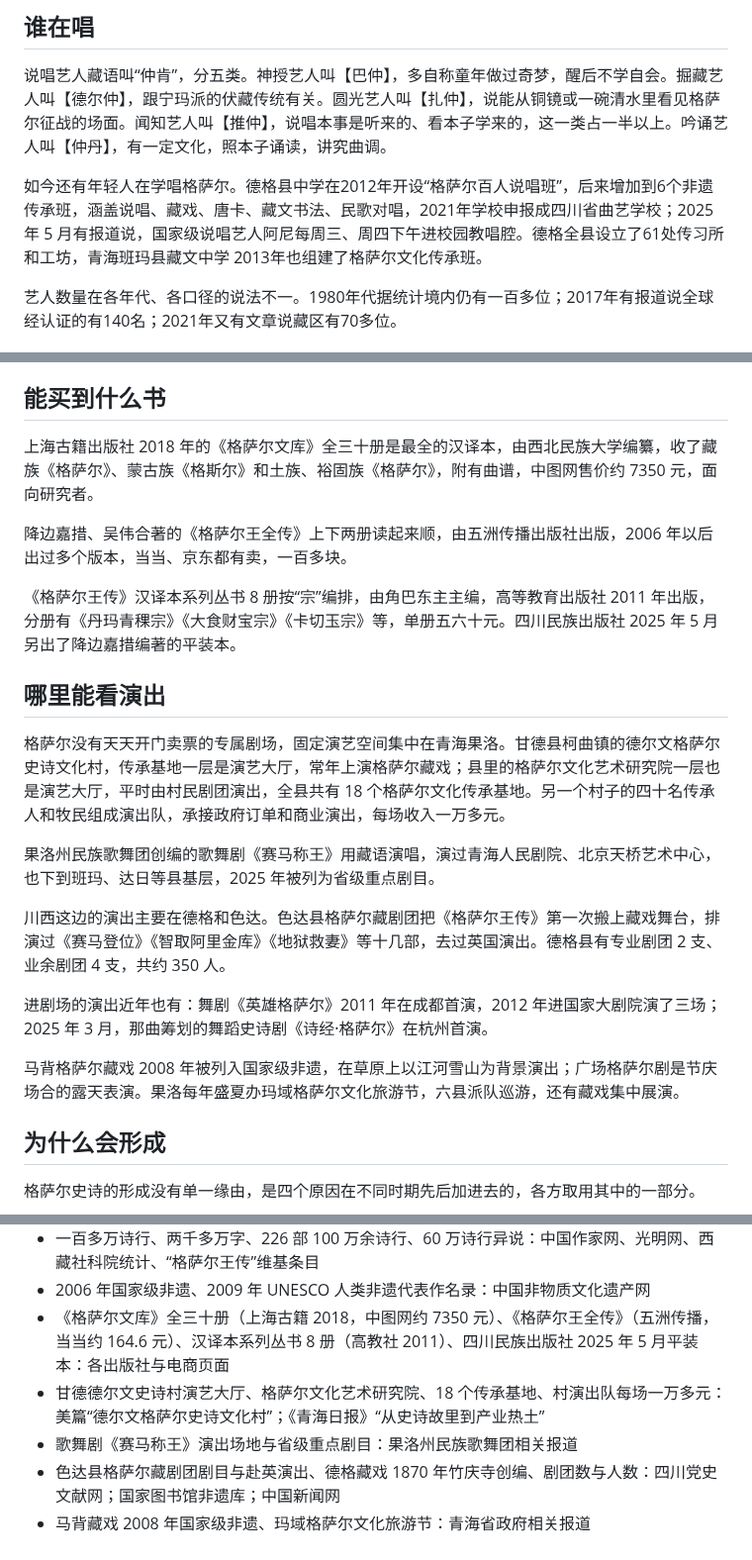
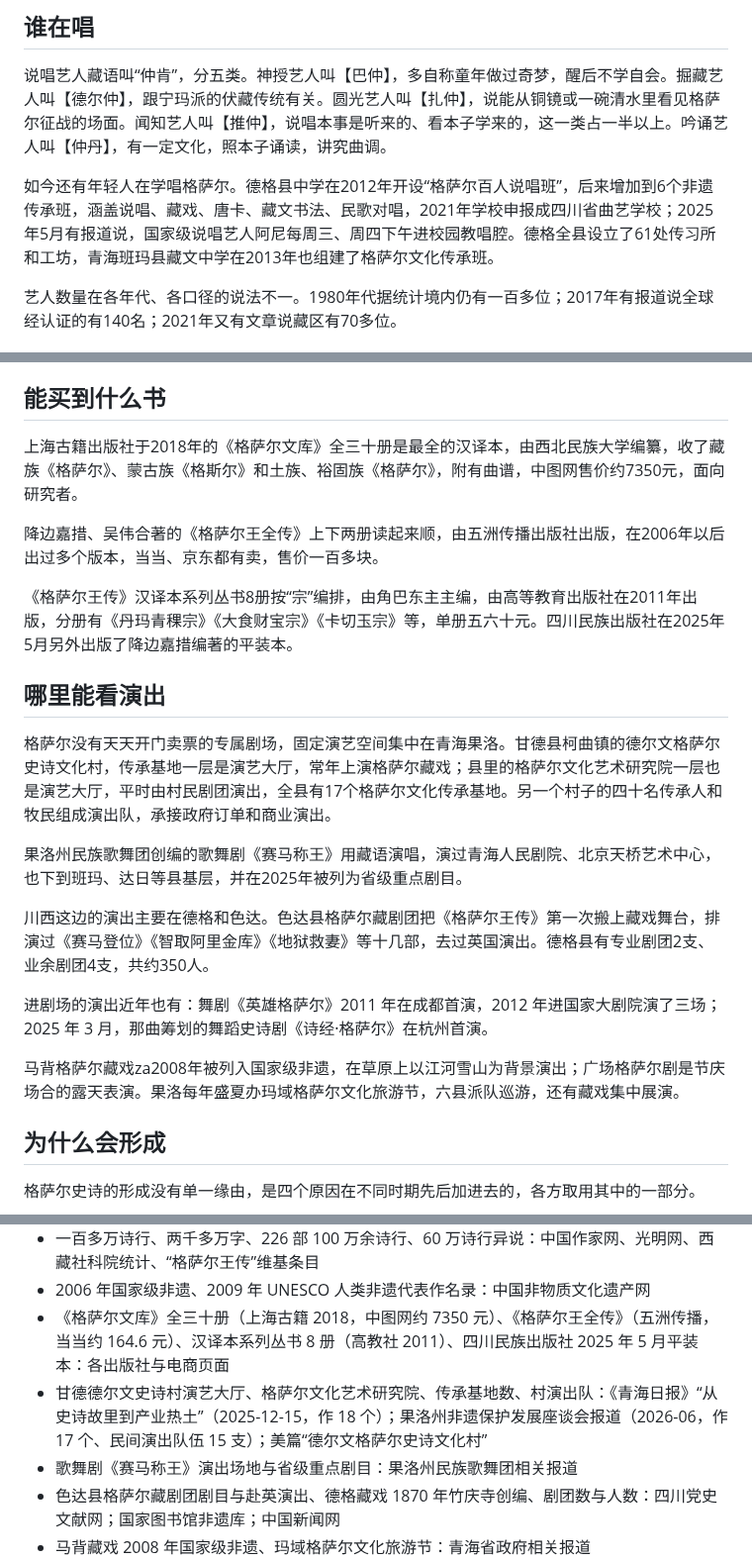
Before and after one commit to joanna2joanna/chuanxi, a Markdown page: gesar-note.md, 3 parts joined by grey strips. Shown at 99% size. GitHub-like rendering.

Commit message:
08格萨尔：甘德传承基地18改17（2026-06最新口径），删每场收入一万多元，来源行标两处口径

```diff
--- a/gesar-note.md
+++ b/gesar-note.md
@@ -18,7 +18,7 @@
 
 说唱艺人藏语叫“仲肯”，分五类。神授艺人叫【巴仲】，多自称童年做过奇梦，醒后不学自会。掘藏艺人叫【德尔仲】，跟宁玛派的伏藏传统有关。圆光艺人叫【扎仲】，说能从铜镜或一碗清水里看见格萨尔征战的场面。闻知艺人叫【推仲】，说唱本事是听来的、看本子学来的，这一类占一半以上。吟诵艺人叫【仲丹】，有一定文化，照本子诵读，讲究曲调。
 
-如今还有年轻人在学唱格萨尔。德格县中学在2012年开设“格萨尔百人说唱班”，后来增加到6个非遗传承班，涵盖说唱、藏戏、唐卡、藏文书法、民歌对唱，2021年学校申报成四川省曲艺学校；2025 年 5 月有报道说，国家级说唱艺人阿尼每周三、周四下午进校园教唱腔。德格全县设立了61处传习所和工坊，青海班玛县藏文中学 2013年也组建了格萨尔文化传承班。
+如今还有年轻人在学唱格萨尔。德格县中学在2012年开设“格萨尔百人说唱班”，后来增加到6个非遗传承班，涵盖说唱、藏戏、唐卡、藏文书法、民歌对唱，2021年学校申报成四川省曲艺学校；2025年5月有报道说，国家级说唱艺人阿尼每周三、周四下午进校园教唱腔。德格全县设立了61处传习所和工坊，青海班玛县藏文中学在2013年也组建了格萨尔文化传承班。
 
 艺人数量在各年代、各口径的说法不一。1980年代据统计境内仍有一百多位；2017年有报道说全球经认证的有140名；2021年又有文章说藏区有70多位。
 
@@ -30,23 +30,23 @@
 
 ## 能买到什么书
 
-上海古籍出版社 2018 年的《格萨尔文库》全三十册是最全的汉译本，由西北民族大学编纂，收了藏族《格萨尔》、蒙古族《格斯尔》和土族、裕固族《格萨尔》，附有曲谱，中图网售价约 7350 元，面向研究者。
+上海古籍出版社于2018年的《格萨尔文库》全三十册是最全的汉译本，由西北民族大学编纂，收了藏族《格萨尔》、蒙古族《格斯尔》和土族、裕固族《格萨尔》，附有曲谱，中图网售价约7350元，面向研究者。
 
-降边嘉措、吴伟合著的《格萨尔王全传》上下两册读起来顺，由五洲传播出版社出版，2006 年以后出过多个版本，当当、京东都有卖，一百多块。
+降边嘉措、吴伟合著的《格萨尔王全传》上下两册读起来顺，由五洲传播出版社出版，在2006年以后出过多个版本，当当、京东都有卖，售价一百多块。
 
-《格萨尔王传》汉译本系列丛书 8 册按“宗”编排，由角巴东主主编，高等教育出版社 2011 年出版，分册有《丹玛青稞宗》《大食财宝宗》《卡切玉宗》等，单册五六十元。四川民族出版社 2025 年 5 月另出了降边嘉措编著的平装本。
+《格萨尔王传》汉译本系列丛书8册按“宗”编排，由角巴东主主编，由高等教育出版社在2011年出版，分册有《丹玛青稞宗》《大食财宝宗》《卡切玉宗》等，单册五六十元。四川民族出版社在2025年5月另外出版了降边嘉措编著的平装本。
 
 ## 哪里能看演出
 
-格萨尔没有天天开门卖票的专属剧场，固定演艺空间集中在青海果洛。甘德县柯曲镇的德尔文格萨尔史诗文化村，传承基地一层是演艺大厅，常年上演格萨尔藏戏；县里的格萨尔文化艺术研究院一层也是演艺大厅，平时由村民剧团演出，全县共有 18 个格萨尔文化传承基地。另一个村子的四十名传承人和牧民组成演出队，承接政府订单和商业演出，每场收入一万多元。
+格萨尔没有天天开门卖票的专属剧场，固定演艺空间集中在青海果洛。甘德县柯曲镇的德尔文格萨尔史诗文化村，传承基地一层是演艺大厅，常年上演格萨尔藏戏；县里的格萨尔文化艺术研究院一层也是演艺大厅，平时由村民剧团演出，全县有17个格萨尔文化传承基地。另一个村子的四十名传承人和牧民组成演出队，承接政府订单和商业演出。
 
-果洛州民族歌舞团创编的歌舞剧《赛马称王》用藏语演唱，演过青海人民剧院、北京天桥艺术中心，也下到班玛、达日等县基层，2025 年被列为省级重点剧目。
+果洛州民族歌舞团创编的歌舞剧《赛马称王》用藏语演唱，演过青海人民剧院、北京天桥艺术中心，也下到班玛、达日等县基层，并在2025年被列为省级重点剧目。
 
-川西这边的演出主要在德格和色达。色达县格萨尔藏剧团把《格萨尔王传》第一次搬上藏戏舞台，排演过《赛马登位》《智取阿里金库》《地狱救妻》等十几部，去过英国演出。德格县有专业剧团 2 支、业余剧团 4 支，共约 350 人。
+川西这边的演出主要在德格和色达。色达县格萨尔藏剧团把《格萨尔王传》第一次搬上藏戏舞台，排演过《赛马登位》《智取阿里金库》《地狱救妻》等十几部，去过英国演出。德格县有专业剧团2支、业余剧团4支，共约350人。
 
 进剧场的演出近年也有：舞剧《英雄格萨尔》2011 年在成都首演，2012 年进国家大剧院演了三场；2025 年 3 月，那曲筹划的舞蹈史诗剧《诗经·格萨尔》在杭州首演。
 
-马背格萨尔藏戏 2008 年被列入国家级非遗，在草原上以江河雪山为背景演出；广场格萨尔剧是节庆场合的露天表演。果洛每年盛夏办玛域格萨尔文化旅游节，六县派队巡游，还有藏戏集中展演。
+马背格萨尔藏戏za2008年被列入国家级非遗，在草原上以江河雪山为背景演出；广场格萨尔剧是节庆场合的露天表演。果洛每年盛夏办玛域格萨尔文化旅游节，六县派队巡游，还有藏戏集中展演。
 
 ## 为什么会形成
 
@@ -115,7 +115,7 @@
 - 一百多万诗行、两千多万字、226 部 100 万余诗行、60 万诗行异说：中国作家网、光明网、西藏社科院统计、“格萨尔王传”维基条目
 - 2006 年国家级非遗、2009 年 UNESCO 人类非遗代表作名录：中国非物质文化遗产网
 - 《格萨尔文库》全三十册（上海古籍 2018，中图网约 7350 元）、《格萨尔王全传》（五洲传播，当当约 164.6 元）、汉译本系列丛书 8 册（高教社 2011）、四川民族出版社 2025 年 5 月平装本：各出版社与电商页面
-- 甘德德尔文史诗村演艺大厅、格萨尔文化艺术研究院、18 个传承基地、村演出队每场一万多元：美篇“德尔文格萨尔史诗文化村”；《青海日报》“从史诗故里到产业热土”
+- 甘德德尔文史诗村演艺大厅、格萨尔文化艺术研究院、传承基地数、村演出队：《青海日报》“从史诗故里到产业热土”（2025-12-15，作 18 个）；果洛州非遗保护发展座谈会报道（2026-06，作 17 个、民间演出队伍 15 支）；美篇“德尔文格萨尔史诗文化村”
 - 歌舞剧《赛马称王》演出场地与省级重点剧目：果洛州民族歌舞团相关报道
 - 色达县格萨尔藏剧团剧目与赴英演出、德格藏戏 1870 年竹庆寺创编、剧团数与人数：四川党史文献网；国家图书馆非遗库；中国新闻网
 - 马背藏戏 2008 年国家级非遗、玛域格萨尔文化旅游节：青海省政府相关报道
```
